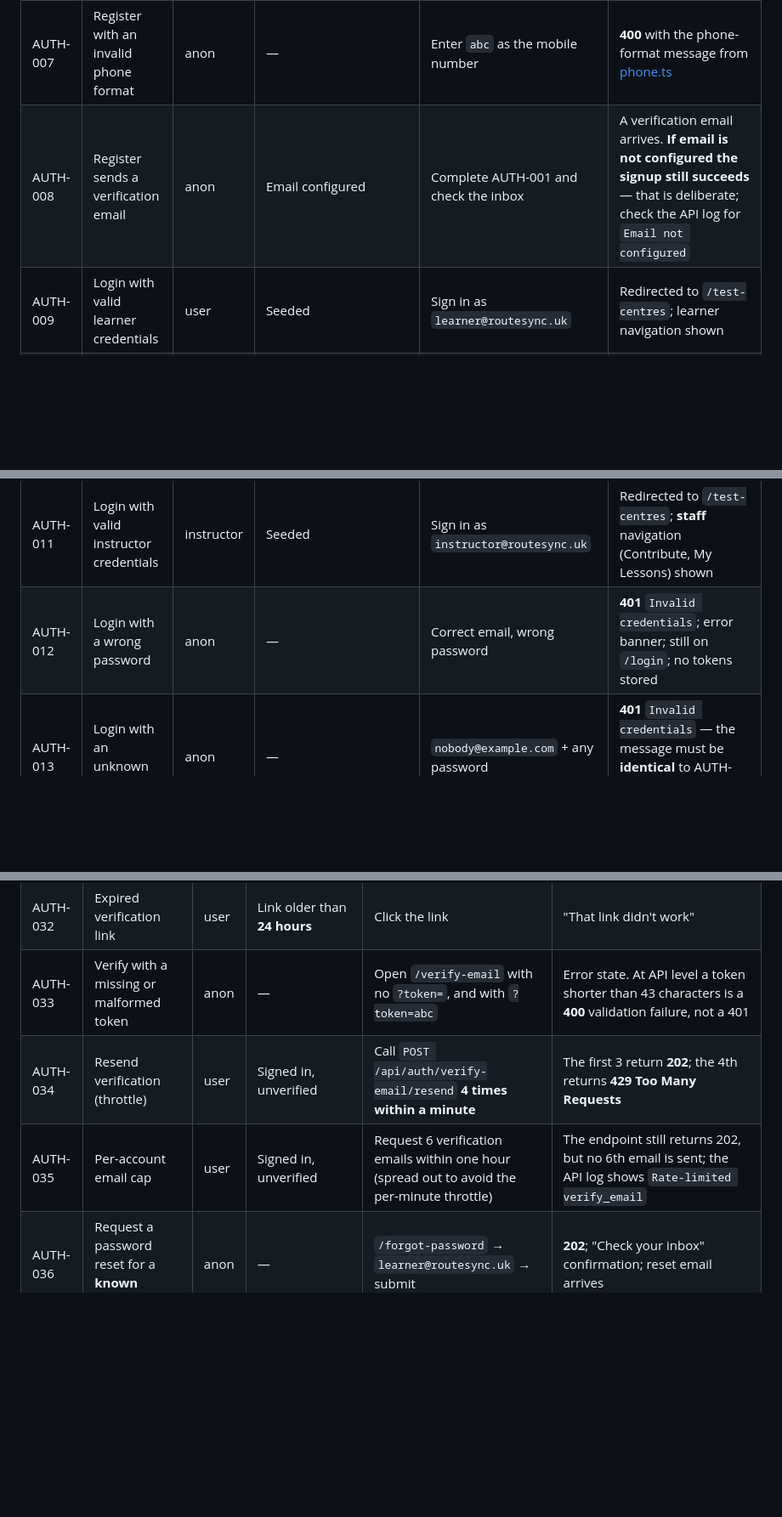
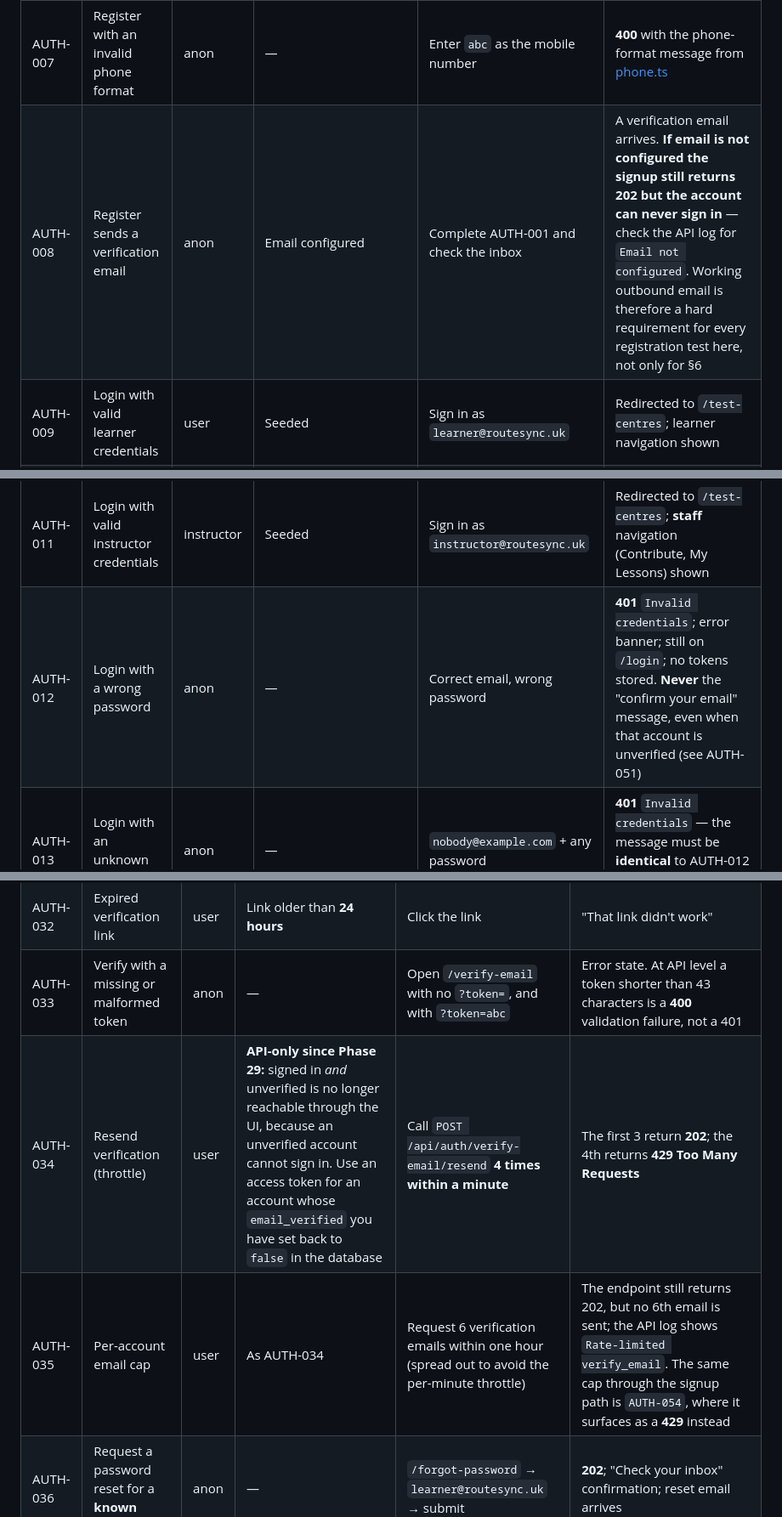
Before and after one commit to Rahulsh1192/Route-sync-uk, a Markdown page: testing/04-AUTHENTICATION-TESTING.md, 3 parts joined by grey strips. Shown at 85% size. Rendered like a GitHub page; blank space fills up the shorter version.

```diff
--- a/testing/04-AUTHENTICATION-TESTING.md
+++ b/testing/04-AUTHENTICATION-TESTING.md
@@ -56,11 +64,11 @@ implemented* so nobody wastes time testing for them.
 | AUTH-005 | Register with a malformed email | anon | — | Enter `not-an-email` | Blocked by the browser (`type=email` + `required`). Bypass the client by calling `POST /api/auth/register` directly → **400** |
 | AUTH-006 | Register with a display name shorter than 2 characters | anon | — | Enter `A` as the display name | **400** validation error |
 | AUTH-007 | Register with an invalid phone format | anon | — | Enter `abc` as the mobile number | **400** with the phone-format message from [phone.ts](../apps/api/src/common/validation/phone.ts) |
-| AUTH-008 | Register sends a verification email | anon | Email configured | Complete AUTH-001 and check the inbox | A verification email arrives. **If email is not configured the signup still succeeds** — that is deliberate; check the API log for `Email not configured` |
+| AUTH-008 | Register sends a verification email | anon | Email configured | Complete AUTH-001 and check the inbox | A verification email arrives. **If email is not configured the signup still returns 202 but the account can never sign in** — check the API log for `Email not configured`. Working outbound email is therefore a hard requirement for every registration test here, not only for §6 |
 | AUTH-009 | Login with valid learner credentials | user | Seeded | Sign in as `learner@routesync.uk` | Redirected to `/test-centres`; learner navigation shown |
 | AUTH-010 | Login with valid admin credentials | admin | Seeded | Sign in as `admin@routesync.uk` | Redirected **straight to `/admin`**; admin console renders with sidebar |
 | AUTH-011 | Login with valid instructor credentials | instructor | Seeded | Sign in as `instructor@routesync.uk` | Redirected to `/test-centres`; **staff** navigation (Contribute, My Lessons) shown |
-| AUTH-012 | Login with a wrong password | anon | — | Correct email, wrong password | **401** `Invalid credentials`; error banner; still on `/login`; no tokens stored |
+| AUTH-012 | Login with a wrong password | anon | — | Correct email, wrong password | **401** `Invalid credentials`; error banner; still on `/login`; no tokens stored. **Never** the "confirm your email" message, even when that account is unverified (see AUTH-051) |
 | AUTH-013 | Login with an unknown email | anon | — | `nobody@example.com` + any password | **401** `Invalid credentials` — the message must be **identical** to AUTH-012 (no account enumeration) |
 | AUTH-014 | Login with missing credentials | anon | — | Submit with blank fields | Blocked by the browser `required` attributes. Bypassing the client → **400** |
 | AUTH-015 | Login to a suspended account | any | Admin has suspended the account first (`ADM-USR-004`) | Try to sign in | **401** `Account suspended` |
@@ -98,8 +129,8 @@ implemented* so nobody wastes time testing for them.
 | AUTH-031 | Reuse a verification link | user | Link already redeemed | Click the same link a second time | **"That link didn't work"** — `401 This link is invalid or has expired` |
 | AUTH-032 | Expired verification link | user | Link older than **24 hours** | Click the link | "That link didn't work" |
 | AUTH-033 | Verify with a missing or malformed token | anon | — | Open `/verify-email` with no `?token=`, and with `?token=abc` | Error state. At API level a token shorter than 43 characters is a **400** validation failure, not a 401 |
-| AUTH-034 | Resend verification (throttle) | user | Signed in, unverified | Call `POST /api/auth/verify-email/resend` **4 times within a minute** | The first 3 return **202**; the 4th returns **429 Too Many Requests** |
-| AUTH-035 | Per-account email cap | user | Signed in, unverified | Request 6 verification emails within one hour (spread out to avoid the per-minute throttle) | The endpoint still returns 202, but no 6th email is sent; the API log shows `Rate-limited verify_email` |
+| AUTH-034 | Resend verification (throttle) | user | **API-only since Phase 29:** signed in *and* unverified is no longer reachable through the UI, because an unverified account cannot sign in. Use an access token for an account whose `email_verified` you have set back to `false` in the database | Call `POST /api/auth/verify-email/resend` **4 times within a minute** | The first 3 return **202**; the 4th returns **429 Too Many Requests** |
+| AUTH-035 | Per-account email cap | user | As AUTH-034 | Request 6 verification emails within one hour (spread out to avoid the per-minute throttle) | The endpoint still returns 202, but no 6th email is sent; the API log shows `Rate-limited verify_email`. The same cap through the signup path is `AUTH-054`, where it surfaces as a **429** instead |
 | AUTH-036 | Request a password reset for a **known** address | anon | — | `/forgot-password` → `learner@routesync.uk` → submit | **202**; "Check your inbox" confirmation; reset email arrives |
 | AUTH-037 | Request a password reset for an **unknown** address | anon | — | `/forgot-password` → `nobody@example.com` | **Identical** 202 and identical confirmation screen. No email. **Any difference in response, wording or timing is a defect** (account enumeration) |
 | AUTH-038 | Request a reset for a **suspended** account | anon | Account suspended | Submit that address | Same 202 and same screen; no email sent |
```
Also changed, not shown: other parts of testing/04-AUTHENTICATION-TESTING.md (+35 -4 lines), 1 other file.
